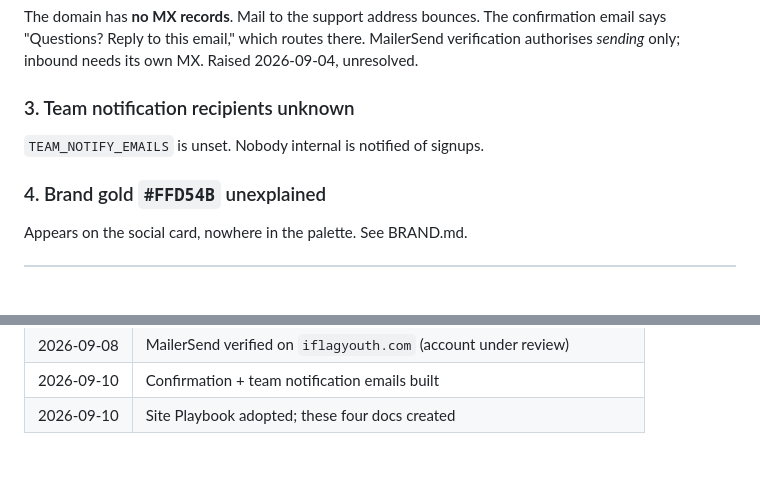
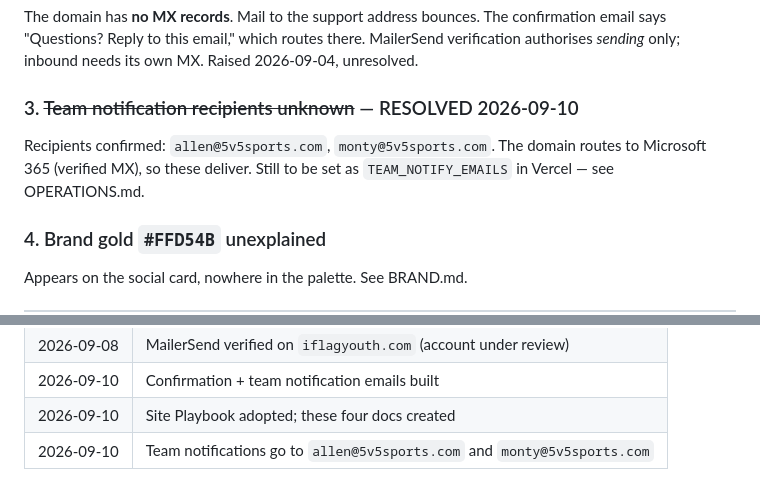
Before and after one commit to teamplayr-us/iflag-web, a Markdown page: agents/SUPPORT.md, 2 parts joined by grey strips. GitHub-like rendering; blank space fills up the shorter version.

```diff
--- a/agents/SUPPORT.md
+++ b/agents/SUPPORT.md
@@ -30,9 +30,11 @@ confirmation email says "Questions? Reply to this email," which routes there.
 MailerSend verification authorises *sending* only; inbound needs its own MX.
 Raised 2026-09-04, unresolved.
 
-### 3. Team notification recipients unknown
+### 3. ~~Team notification recipients unknown~~ — RESOLVED 2026-09-10
 
-`TEAM_NOTIFY_EMAILS` is unset. Nobody internal is notified of signups.
+Recipients confirmed: `allen@5v5sports.com`, `monty@5v5sports.com`. The domain
+routes to Microsoft 365 (verified MX), so these deliver. Still to be set as
+`TEAM_NOTIFY_EMAILS` in Vercel — see OPERATIONS.md.
 
 ### 4. Brand gold `#FFD54B` unexplained
 
@@ -101,3 +103,4 @@ Appears on the social card, nowhere in the palette. See BRAND.md.
 | 2026-09-08 | MailerSend verified on `iflagyouth.com` (account under review) |
 | 2026-09-10 | Confirmation + team notification emails built |
 | 2026-09-10 | Site Playbook adopted; these four docs created |
+| 2026-09-10 | Team notifications go to `allen@5v5sports.com` and `monty@5v5sports.com` |
```
Also changed, not shown: OPERATIONS.md (+5 -2 lines).
